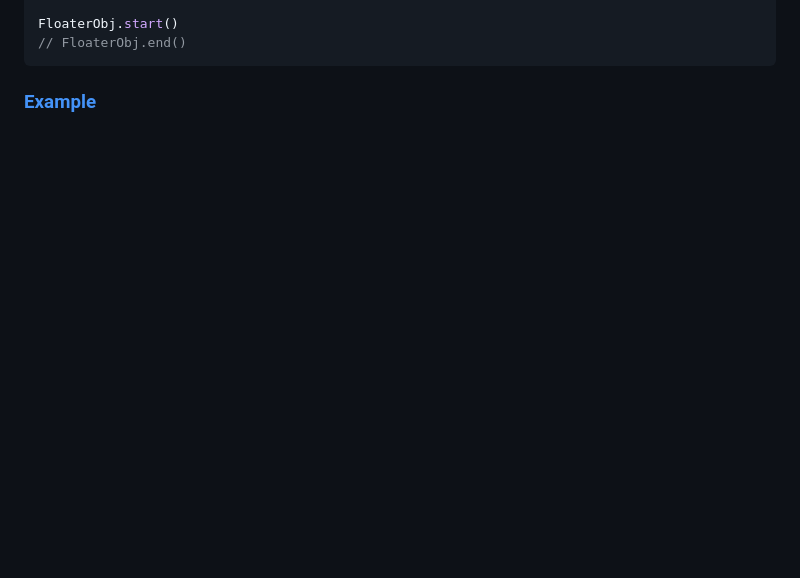
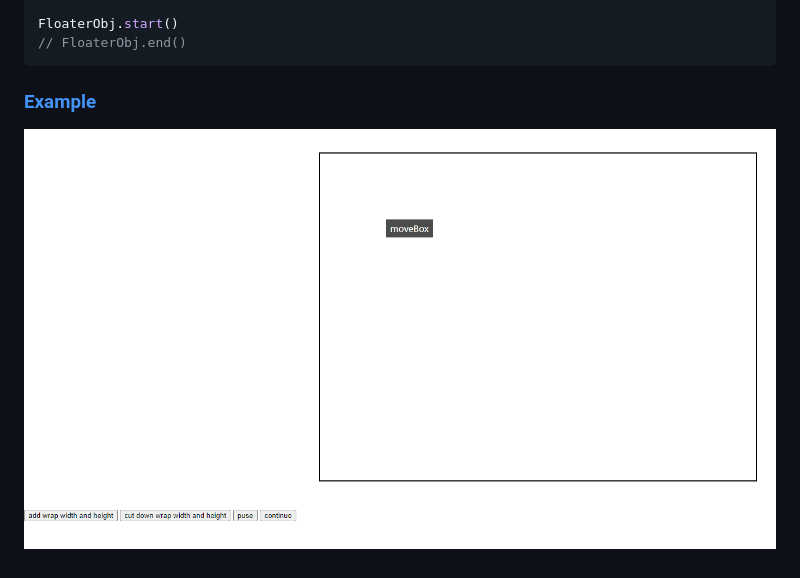
Before and after one commit to llongu/floater-dom, a Markdown page: README.MD, the part around the change. GitHub-like rendering; pictures changed too: example.png (added); blank space fills up the shorter version.

Commit message:
png

````diff
--- a/README.MD
+++ b/README.MD
@@ -34,3 +34,5 @@ FloaterObj.start()
 ```
 
 ### [Example](https://github.com/llongu/floater-dom/blob/master/example.html)
+
+![example](./example.png)
````
